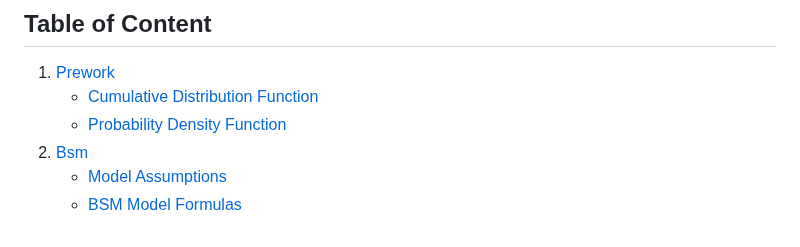
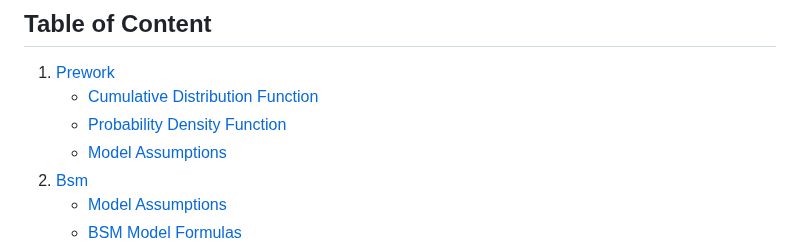
Before and after one commit to Sofia329/sofia329.github.io, a Markdown page: README.md, the part around the change. Rendered like a GitHub page.

```diff
--- a/README.md
+++ b/README.md
@@ -39,6 +39,7 @@ Both the BSM model and Monte Carlo Simulation requires the same inputs to comput
 1. [Prework](#prework)
    - [Cumulative Distribution Function](#cumulative-distribution-function)
    - [Probability Density Function](#probability-density-function)
+   - [Model Assumptions](#model-assumptions)
 2. [Bsm](#bsm)
    - [Model Assumptions](#model-assumptions)
    - [BSM Model Formulas](#bsm-model-formulas)
```
